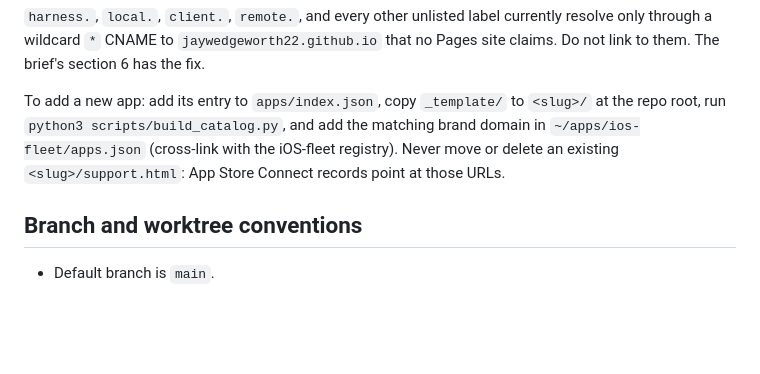
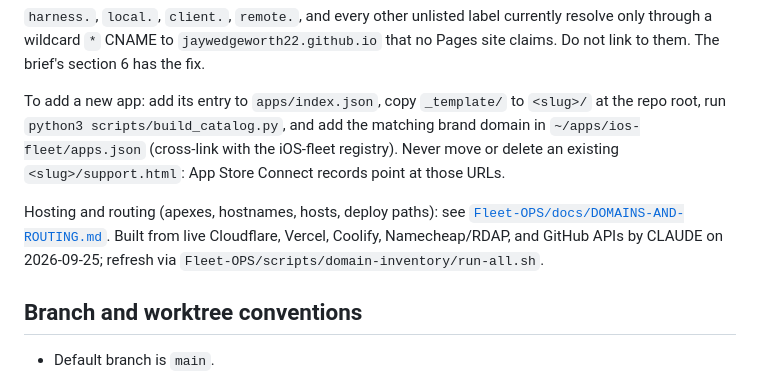
Before and after one commit to jaywedgeworth22/Simple-With-Us, a Markdown page: AGENTS.md, the part around the change. Drawn GitHub-style; blank space fills up the shorter version.

Commit message:
docs(agents): cross-link fleet-ops DOMAINS-AND-ROUTING as hosting SOT [MM] (#10)
Co-authored-by: MINIMAX <minimax@jays.services>

```diff
--- a/AGENTS.md
+++ b/AGENTS.md
@@ -39,6 +39,8 @@ the matching brand domain in `~/apps/ios-fleet/apps.json` (cross-link with
 the iOS-fleet registry).  Never move or delete an existing
 `<slug>/support.html`: App Store Connect records point at those URLs.
 
+Hosting and routing (apexes, hostnames, hosts, deploy paths): see [`Fleet-OPS/docs/DOMAINS-AND-ROUTING.md`](https://github.com/jaywedgeworth22/Fleet-OPS/blob/main/docs/DOMAINS-AND-ROUTING.md). Built from live Cloudflare, Vercel, Coolify, Namecheap/RDAP, and GitHub APIs by CLAUDE on 2026-09-25; refresh via `Fleet-OPS/scripts/domain-inventory/run-all.sh`.
+
 ## Branch and worktree conventions
 
 * Default branch is `main`.
```
